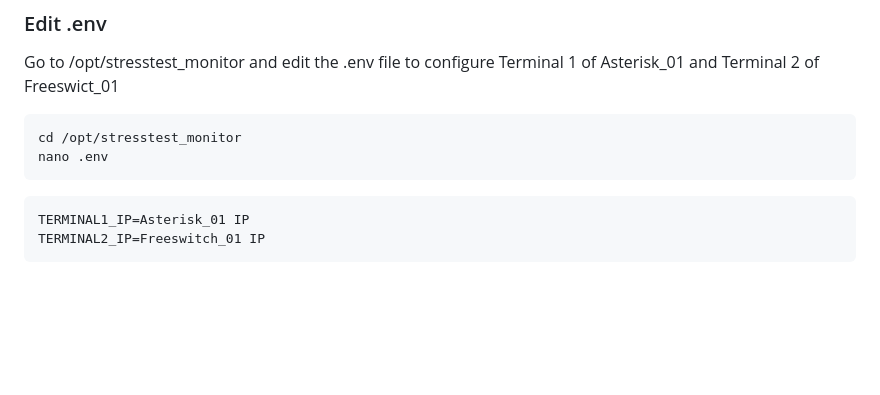
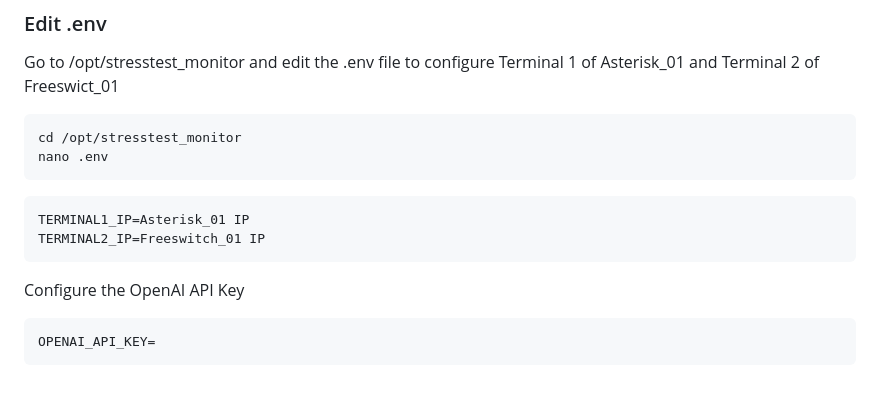
Before and after one commit to rodrigocuadra/Asterisk-Stress-Test, a Markdown page: monitor/readme.md, the part around the change. Drawn GitHub-style; blank space fills up the shorter version.

```diff
--- a/monitor/readme.md
+++ b/monitor/readme.md
@@ -89,3 +89,8 @@ nano .env
 TERMINAL1_IP=Asterisk_01 IP
 TERMINAL2_IP=Freeswitch_01 IP
 </pre>
+
+Configure the OpenAI API Key
+<pre>
+OPENAI_API_KEY=
+</pre>
```
